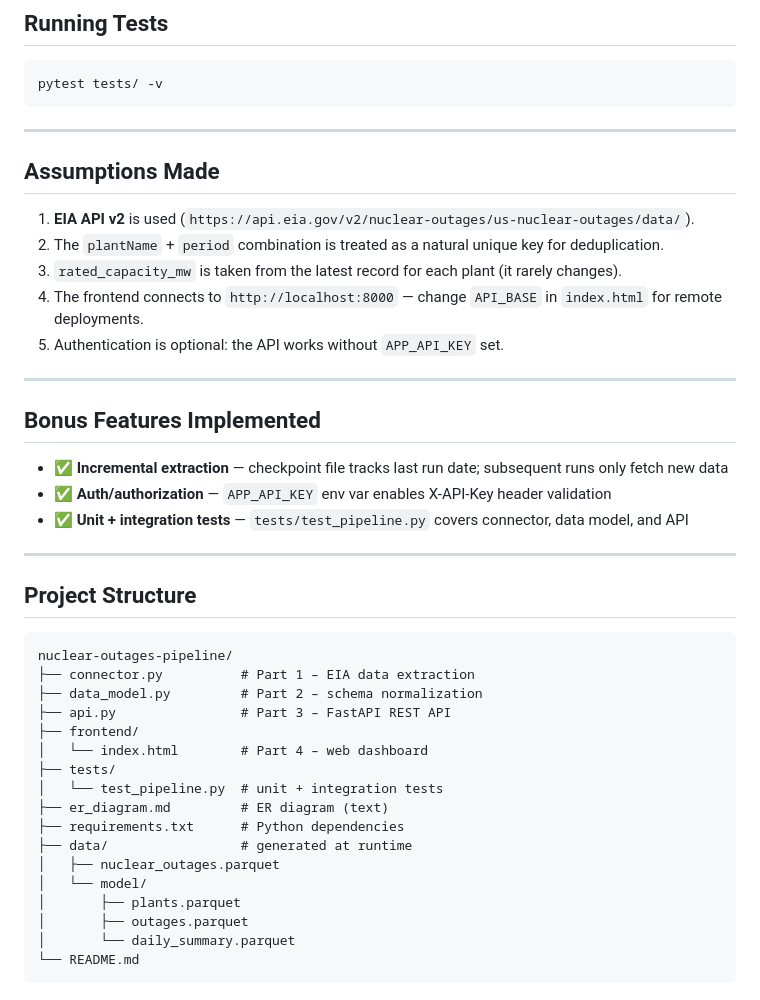
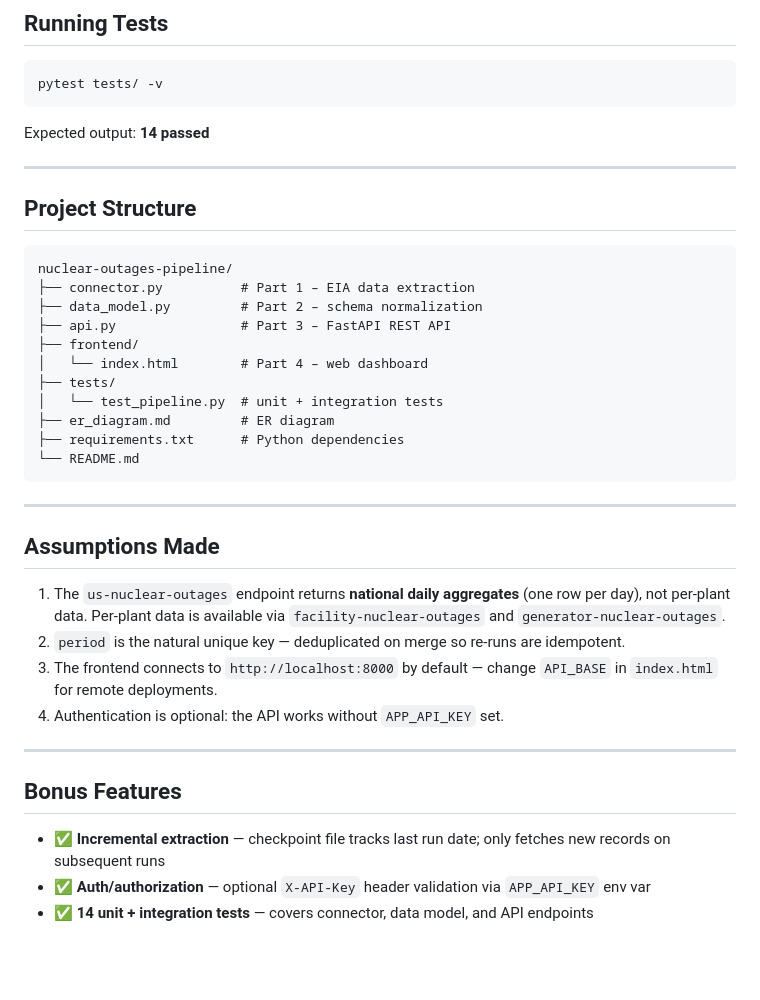
Before and after one commit to luisleoMT/nuclear-outages-pipeline, a Markdown page: README.md, the part around one of its changes. Rendered like a GitHub page; blank space fills up the shorter version.

````diff
--- a/README.md
+++ b/README.md
@@ -171,23 +180,7 @@ See the ER diagram: `er_diagram.md`
 pytest tests/ -v
 ```
 
----
-
-## Assumptions Made
-
-1. **EIA API v2** is used (`https://api.eia.gov/v2/nuclear-outages/us-nuclear-outages/data/`).
-2. The `plantName` + `period` combination is treated as a natural unique key for deduplication.
-3. `rated_capacity_mw` is taken from the latest record for each plant (it rarely changes).
-4. The frontend connects to `http://localhost:8000` — change `API_BASE` in `index.html` for remote deployments.
-5. Authentication is optional: the API works without `APP_API_KEY` set.
-
----
-
-## Bonus Features Implemented
-
-- ✅ **Incremental extraction** — checkpoint file tracks last run date; subsequent runs only fetch new data
-- ✅ **Auth/authorization** — `APP_API_KEY` env var enables X-API-Key header validation
-- ✅ **Unit + integration tests** — `tests/test_pipeline.py` covers connector, data model, and API
+Expected output: **14 passed**
 
 ---
 
@@ -202,13 +195,24 @@ nuclear-outages-pipeline/
 │   └── index.html        # Part 4 – web dashboard
 ├── tests/
 │   └── test_pipeline.py  # unit + integration tests
-├── er_diagram.md         # ER diagram (text)
+├── er_diagram.md         # ER diagram
 ├── requirements.txt      # Python dependencies
-├── data/                 # generated at runtime
-│   ├── nuclear_outages.parquet
-│   └── model/
-│       ├── plants.parquet
-│       ├── outages.parquet
-│       └── daily_summary.parquet
 └── README.md
 ```
+
+---
+
+## Assumptions Made
+
+1. The `us-nuclear-outages` endpoint returns **national daily aggregates** (one row per day), not per-plant data. Per-plant data is available via `facility-nuclear-outages` and `generator-nuclear-outages`.
+2. `period` is the natural unique key — deduplicated on merge so re-runs are idempotent.
+3. The frontend connects to `http://localhost:8000` by default — change `API_BASE` in `index.html` for remote deployments.
+4. Authentication is optional: the API works without `APP_API_KEY` set.
+
+---
+
+## Bonus Features
+
+- ✅ **Incremental extraction** — checkpoint file tracks last run date; only fetches new records on subsequent runs
+- ✅ **Auth/authorization** — optional `X-API-Key` header validation via `APP_API_KEY` env var
+- ✅ **14 unit + integration tests** — covers connector, data model, and API endpoints
````
Also changed, not shown: other parts of README.md (+102 -93 lines).
